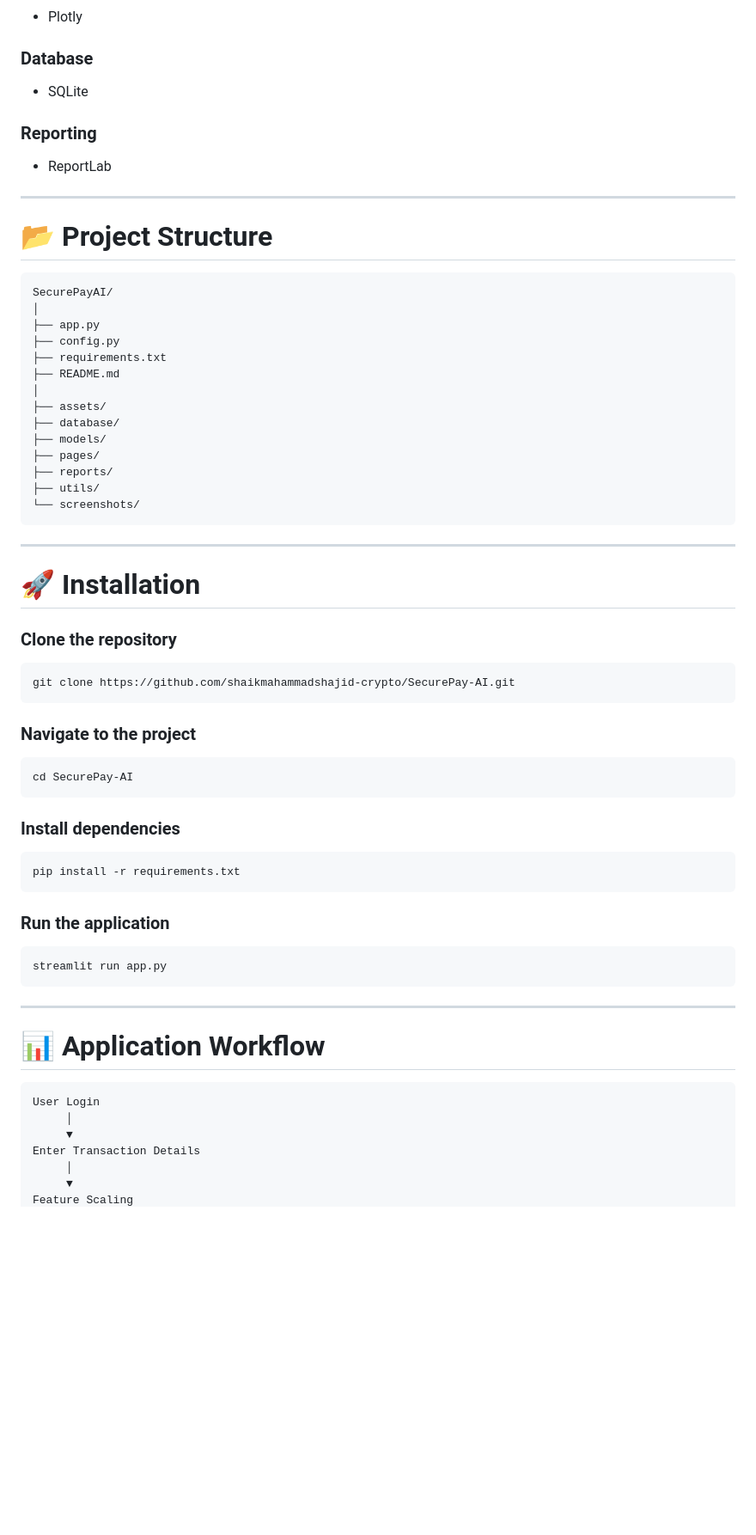
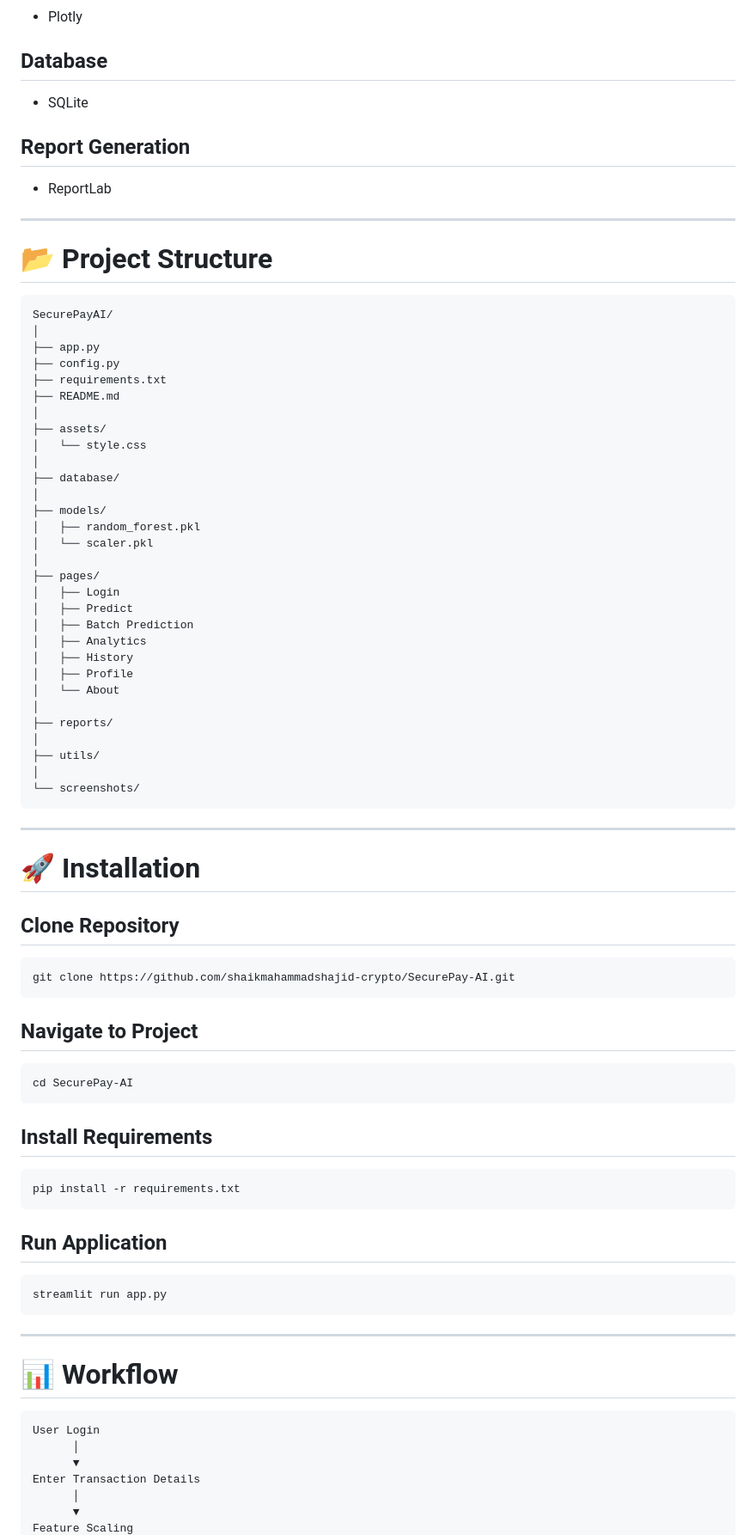
Before and after one commit to shaikmahammadshajid-crypto/SecurePay-AI, a Markdown page: README.md, the part around one of its changes. Shown at 86% size. GitHub-like rendering; blank space fills up the shorter version.

````diff
--- a/README.md
+++ b/README.md
@@ -63,9 +72,9 @@ SecurePay AI is an AI-powered web application designed to detect fraudulent cred
 - Plotly
 
-### Database
+## Database
 - SQLite
 
-### Reporting
+## Report Generation
 - ReportLab
 
 ---
@@ -81,11 +90,27 @@ SecurePayAI/
 ├── README.md
 │
 ├── assets/
+│   └── style.css
+│
 ├── database/
+│
 ├── models/
+│   ├── random_forest.pkl
+│   └── scaler.pkl
+│
 ├── pages/
+│   ├── Login
+│   ├── Predict
+│   ├── Batch Prediction
+│   ├── Analytics
+│   ├── History
+│   ├── Profile
+│   └── About
+│
 ├── reports/
+│
 ├── utils/
+│
 └── screenshots/
 ```
 
@@ -93,25 +118,25 @@ SecurePayAI/
 
 # 🚀 Installation
 
-### Clone the repository
+## Clone Repository
 
 ```bash
 git clone https://github.com/shaikmahammadshajid-crypto/SecurePay-AI.git
 ```
 
-### Navigate to the project
+## Navigate to Project
 
 ```bash
 cd SecurePay-AI
 ```
 
-### Install dependencies
+## Install Requirements
 
 ```bash
 pip install -r requirements.txt
 ```
 
-### Run the application
+## Run Application
 
 ```bash
 streamlit run app.py
@@ -119,13 +144,13 @@ streamlit run app.py
 
 ---
 
-# 📊 Application Workflow
+# 📊 Workflow
 
-```
+```text
 User Login
-     │
-     ▼
+      │
+      ▼
 Enter Transaction Details
-     │
-     ▼
+      │
+      ▼
 Feature Scaling
````
Also changed, not shown: other parts of README.md (+106 -53 lines).
